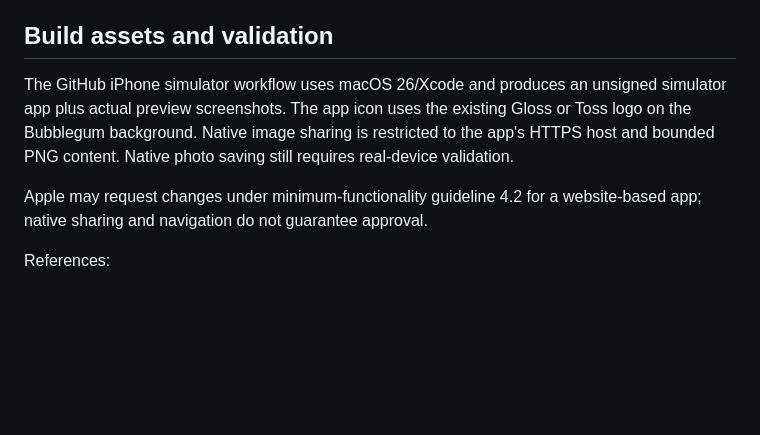
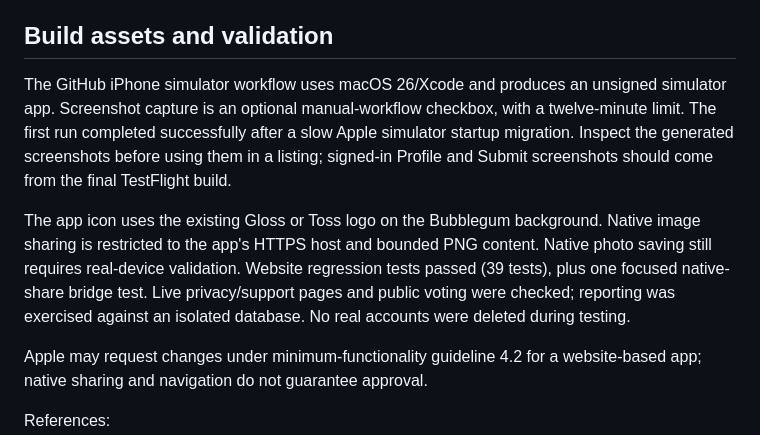
Before and after one commit to jnthnlee19/SlayorNay, a Markdown page: APP-STORE-PREPARATION.md, the part around the change. Drawn GitHub-style; blank space fills up the shorter version.

Commit message:
Document completed checks and final device-test steps [skip ci]

```diff
--- a/APP-STORE-PREPARATION.md
+++ b/APP-STORE-PREPARATION.md
@@ -59,7 +59,9 @@ Hosting/authentication also processes operational logs and network identifiers f
 
 ## Build assets and validation
 
-The GitHub iPhone simulator workflow uses macOS 26/Xcode and produces an unsigned simulator app plus actual preview screenshots. The app icon uses the existing Gloss or Toss logo on the Bubblegum background. Native image sharing is restricted to the app's HTTPS host and bounded PNG content. Native photo saving still requires real-device validation.
+The GitHub iPhone simulator workflow uses macOS 26/Xcode and produces an unsigned simulator app. Screenshot capture is an optional manual-workflow checkbox, with a twelve-minute limit. The first run completed successfully after a slow Apple simulator startup migration. Inspect the generated screenshots before using them in a listing; signed-in Profile and Submit screenshots should come from the final TestFlight build.
+
+The app icon uses the existing Gloss or Toss logo on the Bubblegum background. Native image sharing is restricted to the app's HTTPS host and bounded PNG content. Native photo saving still requires real-device validation. Website regression tests passed (39 tests), plus one focused native-share bridge test. Live privacy/support pages and public voting were checked; reporting was exercised against an isolated database. No real accounts were deleted during testing.
 
 Apple may request changes under minimum-functionality guideline 4.2 for a website-based app; native sharing and navigation do not guarantee approval.
 
```
